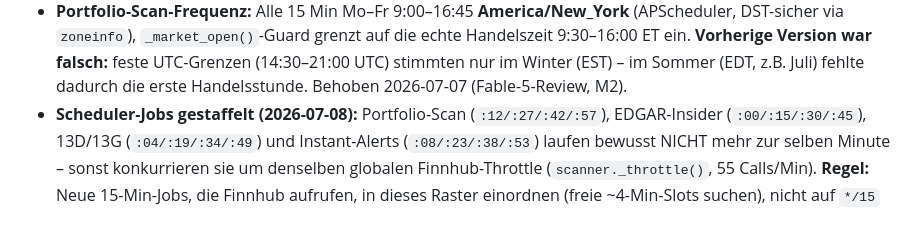
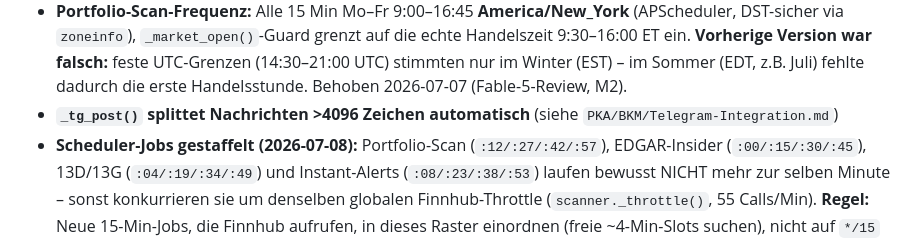
Before and after one commit to sEppofaz/Stock-Sentiment-Scanner, a Markdown page: CLAUDE.md, the part around the change. Drawn GitHub-style.

Commit message:
Doku: Telegram-Split-Standard ergaenzt

```diff
--- a/CLAUDE.md
+++ b/CLAUDE.md
@@ -122,6 +122,7 @@ Zeitschätzung (Min verbleibend) nur während stufe1 wenn progress > 50 Ticker.
 - **`config.json` ist gitignored** – wird NICHT durch `git pull` überschrieben. `config.default.json` im Repo ist die Vorlage; `_load_cfg()` kopiert sie automatisch nach `config.json` wenn die Datei fehlt (Erstinstallation).
 - **Claude nur bei gesetztem Key:** `_claude_enrich_batch` wird nur aufgerufen wenn `CLAUDE_API_KEY` in env – ohne Key läuft Keyword-NLP weiter (graceful fallback). Variablenname ist `CLAUDE_API_KEY` (nicht `ANTHROPIC_API_KEY`!)
 - **Portfolio-Scan-Frequenz:** Alle 15 Min Mo–Fr 9:00–16:45 **America/New_York** (APScheduler, DST-sicher via `zoneinfo`), `_market_open()`-Guard grenzt auf die echte Handelszeit 9:30–16:00 ET ein. **Vorherige Version war falsch:** feste UTC-Grenzen (14:30–21:00 UTC) stimmten nur im Winter (EST) – im Sommer (EDT, z.B. Juli) fehlte dadurch die erste Handelsstunde. Behoben 2026-07-07 (Fable-5-Review, M2).
+- **`_tg_post()` splittet Nachrichten >4096 Zeichen automatisch** (siehe `PKA/BKM/Telegram-Integration.md`)
 - **Scheduler-Jobs gestaffelt (2026-07-08):** Portfolio-Scan (`:12/:27/:42/:57`), EDGAR-Insider (`:00/:15/:30/:45`), 13D/13G (`:04/:19/:34/:49`) und Instant-Alerts (`:08/:23/:38/:53`) laufen bewusst NICHT mehr zur selben Minute – sonst konkurrieren sie um denselben globalen Finnhub-Throttle (`scanner._throttle()`, 55 Calls/Min). **Regel:** Neue 15-Min-Jobs, die Finnhub aufrufen, in dieses Raster einordnen (freie ~4-Min-Slots suchen), nicht auf `*/15` oder `0,15,30,45` zurückfallen.
 - **`scan_enabled` in config.json:** Pausiert Vollscan + Portfolio-Scan (beide Jobs bleiben registriert, prüfen das Flag beim Start). Toggle im Einstellungen-Tab der PWA.
 - **`ki_enabled` in config.json:** Steuert Claude-Anreicherung (Standard: false). Toggle im Einstellungen-Tab. Ohne dieses Flag → nur Keyword-NLP.
```
